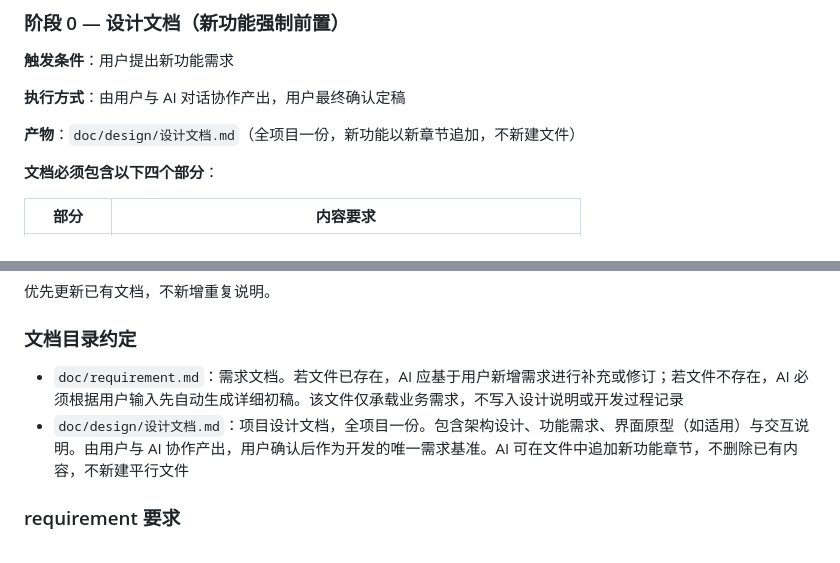
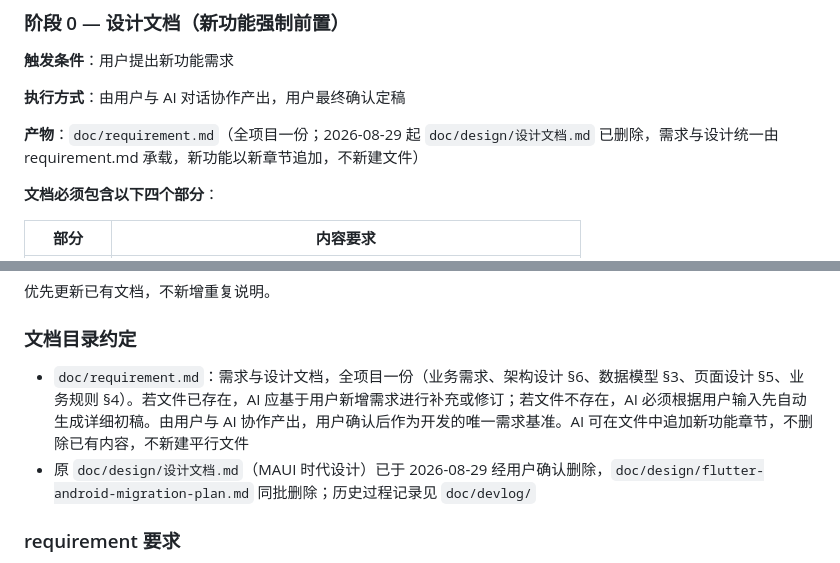
Before and after one commit to azrng/MyItems, a Markdown page: doc-AGENTS.md, 2 parts joined by grey strips. Rendered like a GitHub page.

```diff
--- a/doc-AGENTS.md
+++ b/doc-AGENTS.md
@@ -33,7 +33,7 @@ dependencies: [agents-root]
 
 **执行方式**：由用户与 AI 对话协作产出，用户最终确认定稿
 
-**产物**：`doc/design/设计文档.md`（全项目一份，新功能以新章节追加，不新建文件）
+**产物**：`doc/requirement.md`（全项目一份；2026-08-29 起 `doc/design/设计文档.md` 已删除，需求与设计统一由 requirement.md 承载，新功能以新章节追加，不新建文件）
 
 **文档必须包含以下四个部分**：
 
@@ -86,8 +86,8 @@ dependencies: [agents-root]
 优先更新已有文档，不新增重复说明。
 
 ### 文档目录约定
-- `doc/requirement.md`：需求文档。若文件已存在，AI 应基于用户新增需求进行补充或修订；若文件不存在，AI 必须根据用户输入先自动生成详细初稿。该文件仅承载业务需求，不写入设计说明或开发过程记录
-- `doc/design/设计文档.md`：项目设计文档，全项目一份。包含架构设计、功能需求、界面原型（如适用）与交互说明。由用户与 AI 协作产出，用户确认后作为开发的唯一需求基准。AI 可在文件中追加新功能章节，不删除已有内容，不新建平行文件
+- `doc/requirement.md`：需求与设计文档，全项目一份（业务需求、架构设计 §6、数据模型 §3、页面设计 §5、业务规则 §4）。若文件已存在，AI 应基于用户新增需求进行补充或修订；若文件不存在，AI 必须根据用户输入先自动生成详细初稿。由用户与 AI 协作产出，用户确认后作为开发的唯一需求基准。AI 可在文件中追加新功能章节，不删除已有内容，不新建平行文件
+- 原 `doc/design/设计文档.md`（MAUI 时代设计）已于 2026-08-29 经用户确认删除，`doc/design/flutter-android-migration-plan.md` 同批删除；历史过程记录见 `doc/devlog/`
 
 ### requirement 要求
 - 若 `doc/requirement.md` 为模板初始状态，AI 应根据用户输入将占位内容替换为项目真实需求，而不是长期保留"待补充"空壳。
```
Also changed, not shown: doc/design/flutter-android-migration-plan.md (deleted, +0 -142 lines), doc/design/设计文档.md (deleted, +0 -403 lines).
